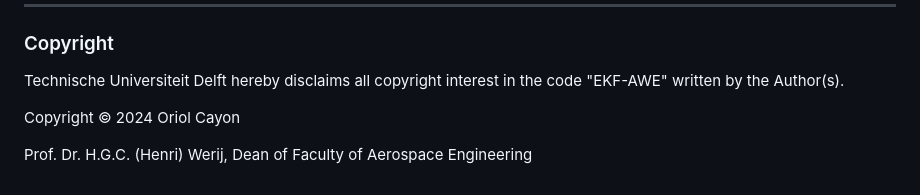
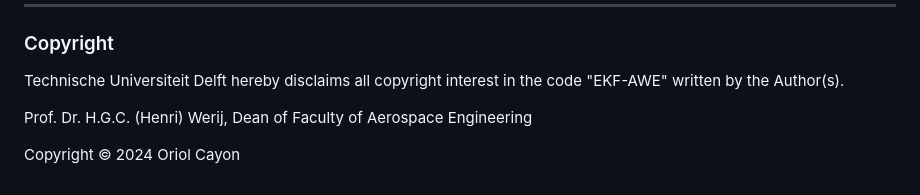
Before and after one commit to ocayon/EKF-AWE, a Markdown page: README.md, the part around the change. Drawn GitHub-style.

```diff
--- a/README.md
+++ b/README.md
@@ -177,6 +177,6 @@ This project is licensed under the MIT License. See the [LICENSE](LICENSE) file
 ### Copyright
 Technische Universiteit Delft hereby disclaims all copyright interest in the code "EKF-AWE" written by the Author(s).
 
+Prof. Dr. H.G.C. (Henri) Werij, Dean of Faculty of Aerospace Engineering
+
 Copyright &copy; 2024 Oriol Cayon
-
-Prof. Dr. H.G.C. (Henri) Werij, Dean of Faculty of Aerospace Engineering
```
